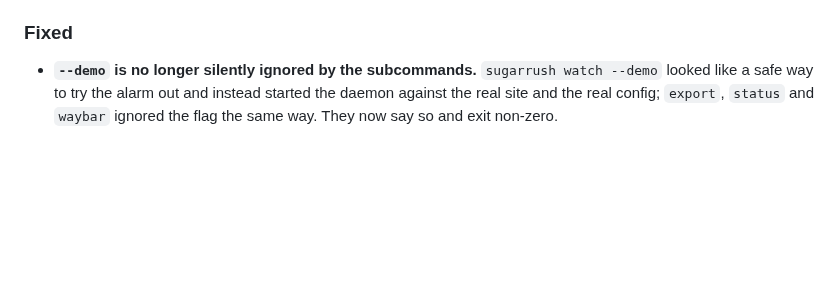
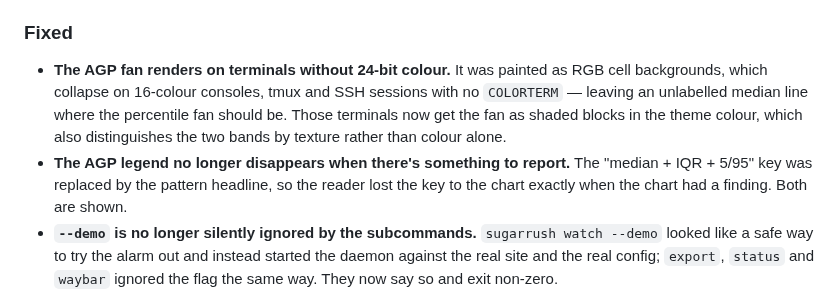
Before and after one commit to ronaldlokers/sugarrush, a Markdown page: CHANGELOG.md, the part around the change. Drawn GitHub-style; blank space fills up the shorter version.

```diff
--- a/CHANGELOG.md
+++ b/CHANGELOG.md
@@ -23,6 +23,16 @@ All notable changes to sugarrush are documented here. The format is based on
 
 ### Fixed
 
+- **The AGP fan renders on terminals without 24-bit colour.** It was painted
+  as RGB cell backgrounds, which collapse on 16-colour consoles, tmux and SSH
+  sessions with no `COLORTERM` — leaving an unlabelled median line where the
+  percentile fan should be. Those terminals now get the fan as shaded blocks in
+  the theme colour, which also distinguishes the two bands by texture rather
+  than colour alone.
+- **The AGP legend no longer disappears when there's something to report.** The
+  "median + IQR + 5/95" key was replaced by the pattern headline, so the reader
+  lost the key to the chart exactly when the chart had a finding. Both are
+  shown.
 - **`--demo` is no longer silently ignored by the subcommands.** `sugarrush
   watch --demo` looked like a safe way to try the alarm out and instead started
   the daemon against the real site and the real config; `export`, `status` and
```
Also changed, not shown: assets/demo.gif, 1 other file.
